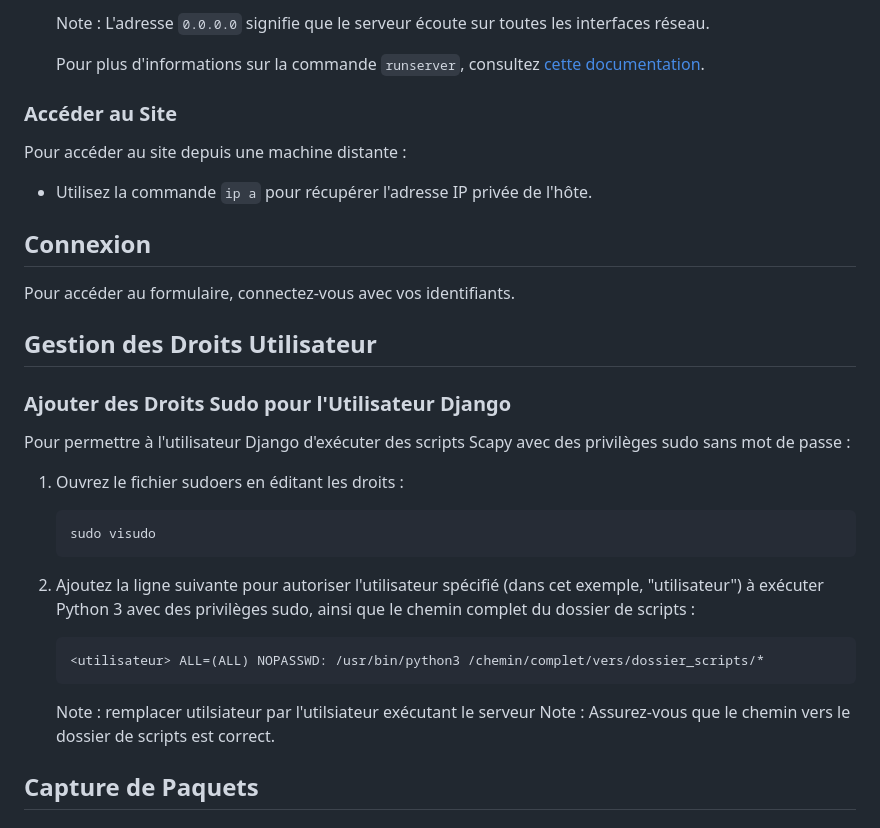
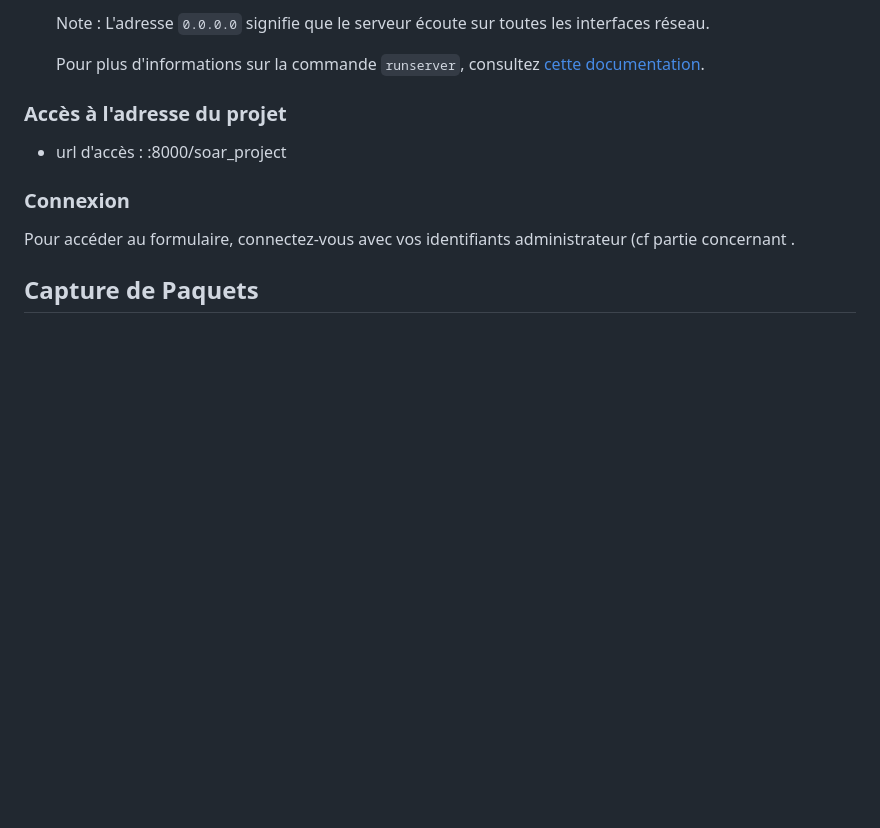
Before and after one commit to Manonrtnt/Soar_project, a Markdown page: README.md, the part around the change printed below. Rendered like a GitHub page; blank space fills up the shorter version.

````diff
--- a/README.md
+++ b/README.md
@@ -45,27 +82,11 @@ git clone <lien du repository>
 
    Pour plus d'informations sur la commande `runserver`, consultez [cette documentation](https://docs.djangoproject.com/en/4.2/ref/django-admin/#runserver).
 
-### Accéder au Site
-Pour accéder au site depuis une machine distante :
-- Utilisez la commande `ip a` pour récupérer l'adresse IP privée de l'hôte.
+### Accès à l'adresse du projet
+- url d'accès : <adresseip>:8000/soar_project
 
-## Connexion
-Pour accéder au formulaire, connectez-vous avec vos identifiants.
-
-## Gestion des Droits Utilisateur
-### Ajouter des Droits Sudo pour l'Utilisateur Django
-Pour permettre à l'utilisateur Django d'exécuter des scripts Scapy avec des privilèges sudo sans mot de passe :
-1. Ouvrez le fichier sudoers en éditant les droits :
-   ```
-   sudo visudo
-   ```
-
-2. Ajoutez la ligne suivante pour autoriser l'utilisateur spécifié (dans cet exemple, "utilisateur") à exécuter Python 3 avec des privilèges sudo, ainsi que le chemin complet du dossier de scripts :
-   ```
-   <utilisateur> ALL=(ALL) NOPASSWD: /usr/bin/python3 /chemin/complet/vers/dossier_scripts/*
-   ```
-   Note : remplacer utilsiateur par l'utilsiateur exécutant le serveur
-   Note : Assurez-vous que le chemin vers le dossier de scripts est correct.
+### Connexion
+Pour accéder au formulaire, connectez-vous avec vos identifiants administrateur (cf partie concernant .
 
 ## Capture de Paquets
 ### Test de Capture
````
Also changed, not shown: other parts of README.md (+40 -3 lines).
